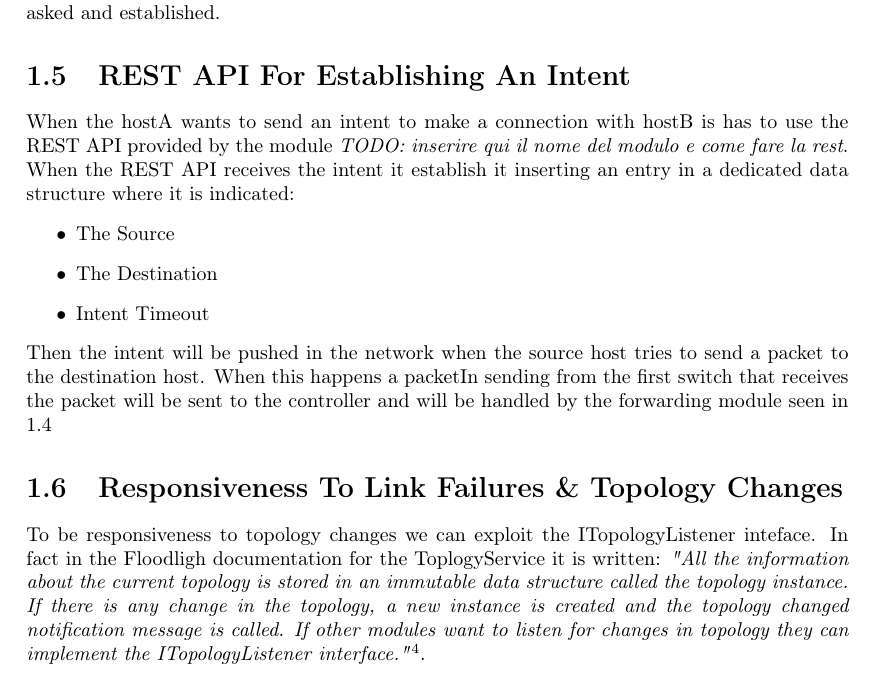
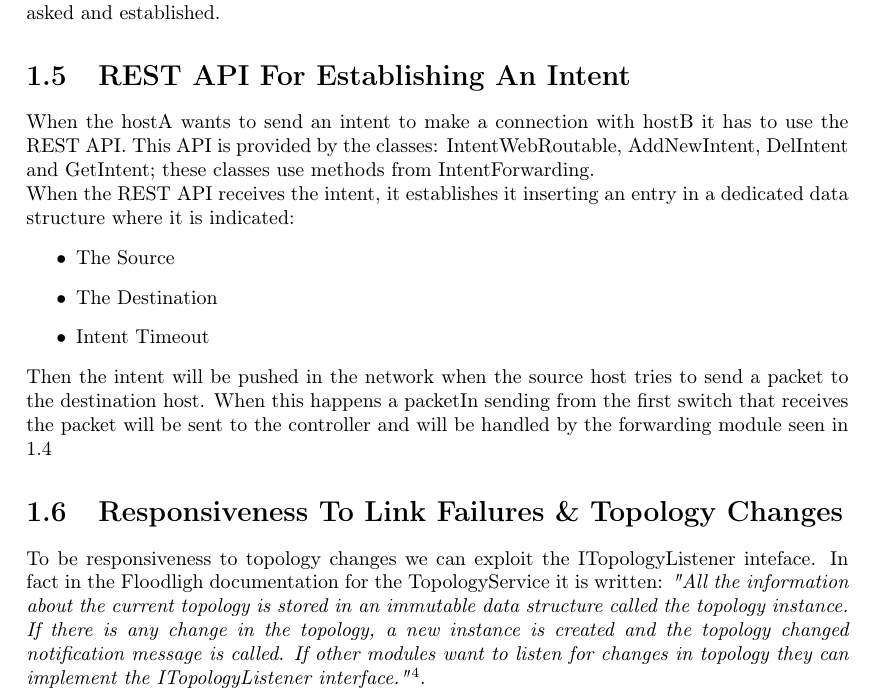
Before and after one commit to fraie98/IntentBasedApplication, a LaTeX document (documentation/latex/intent_based_app_doc.tex): part of page 5 of 6, cut so that both start at the same text. Compiled offline with pdfLaTeX.

Commit message:
Doc updated

```diff
--- a/documentation/latex/intent_based_app_doc.tex
+++ b/documentation/latex/intent_based_app_doc.tex
@@ -144,9 +144,9 @@
 	\noindent To do this check it is needed a data structure that is in charge of maintaining the list of intent asked and established.
 
 	\section{REST API For Establishing An Intent}
-	\noindent When the hostA wants to send an intent to make a connection with hostB is has to use the REST API provided by the module \textit{TODO: inserire qui il nome del modulo e come fare la rest}.
+	\noindent When the hostA wants to send an intent to make a connection with hostB it has to use the REST API. This API is provided by the classes: IntentWebRoutable, AddNewIntent, DelIntent and GetIntent; these classes use methods from IntentForwarding.
 
-	\noindent When the REST API receives the intent it establish it inserting an entry in a dedicated data structure where it is indicated:
+	\noindent When the REST API receives the intent, it establishes it inserting an entry in a dedicated data structure where it is indicated:
 	\begin{itemize}
 	\item The Source
 	\item The Destination
@@ -156,7 +156,7 @@
 	\noindent Then the intent will be pushed in the network when the source host tries to send a packet to the destination host. When this happens a packetIn sending from the first switch that receives the packet will be sent to the controller and will be handled by the forwarding module seen in \ref{forwarding}
 
 	\section{Responsiveness To Link Failures \& Topology Changes}
-	To be responsiveness to topology changes we can exploit the ITopologyListener inteface. In fact in the Floodligh documentation for the ToplogyService it is written: \textit{"All the information about the current topology is stored in an immutable data structure called the topology instance. If there is any change in the topology, a new instance is created and the topology changed notification message is called. If other modules want to listen for changes in topology they can implement the ITopologyListener interface."}\footnote{https://floodlight.atlassian.net/wiki/spaces/floodlightcontroller/pages/1343623/TopologyService+Dev}.
+	To be responsiveness to topology changes we can exploit the ITopologyListener inteface. In fact in the Floodligh documentation for the TopologyService it is written: \textit{"All the information about the current topology is stored in an immutable data structure called the topology instance. If there is any change in the topology, a new instance is created and the topology changed notification message is called. If other modules want to listen for changes in topology they can implement the ITopologyListener interface."}\footnote{https://floodlight.atlassian.net/wiki/spaces/floodlightcontroller/pages/1343623/TopologyService+Dev}.
 
 	\noindent Thus we can implement a class that implements ITopologyListener and that each time a topology change arrives it recompute the paths of intent involved in the topology change (i.e. the ones that has a link which doesn't work anymore). To do so we can use the TopologyInstance (updated before sending the notification message that the topology has changed) to understand which intent are involved in the topology change.
 
```
Also changed, not shown: documentation/latex/intent_based_app_doc.pdf, 1 other file.
